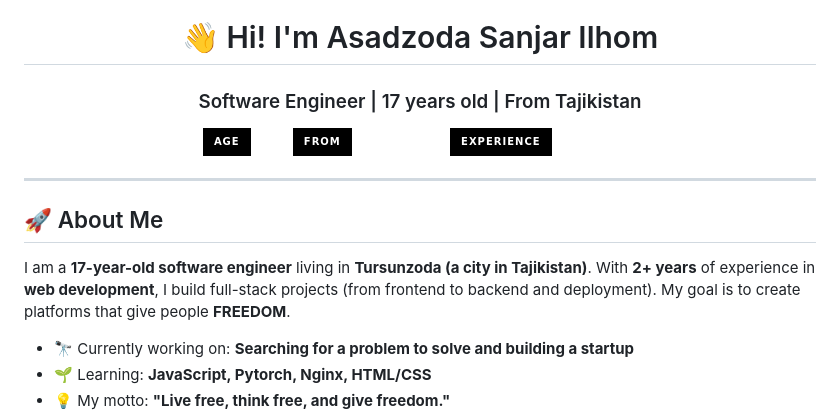
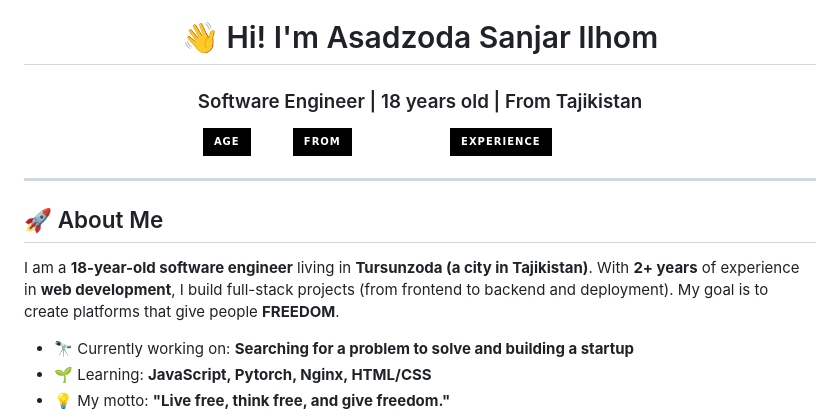
Before and after one commit to truesanjar/truesanjar, a Markdown page: README.md, the part around the change. Rendered like a GitHub page; badges without logos.

```diff
--- a/README.md
+++ b/README.md
@@ -10,10 +10,10 @@
 
 <h1 align="center">👋 Hi! I'm Asadzoda Sanjar Ilhom</h1>
 
-<h3 align="center" style="color: #00FF88;">Software Engineer | 17 years old | From Tajikistan</h3>
+<h3 align="center" style="color: #00FF88;">Software Engineer | 18 years old | From Tajikistan</h3>
 
 <p align="center">
-  <img src="https://img.shields.io/badge/Age-17-white?style=for-the-badge&labelColor=black" />
+  <img src="https://img.shields.io/badge/Age-18-white?style=for-the-badge&labelColor=black" />
   <img src="https://img.shields.io/badge/From-Tajikistan-white?style=for-the-badge&labelColor=black" />
   <img src="https://img.shields.io/badge/Experience-2%2B%20Years-white?style=for-the-badge&labelColor=black" />
 </p>
@@ -22,7 +22,7 @@
 
 ## 🚀 About Me
 
-I am a **17-year-old software engineer** living in **Tursunzoda (a city in Tajikistan)**. With **2+ years** of experience in **web development**, I build full-stack projects (from frontend to backend and deployment). My goal is to create platforms that give people **FREEDOM**.
+I am a **18-year-old software engineer** living in **Tursunzoda (a city in Tajikistan)**. With **2+ years** of experience in **web development**, I build full-stack projects (from frontend to backend and deployment). My goal is to create platforms that give people **FREEDOM**.
 
 - 🔭 Currently working on: **Searching for a problem to solve and building a startup**
 - 🌱 Learning: **JavaScript, Pytorch, Nginx, HTML/CSS**
```
